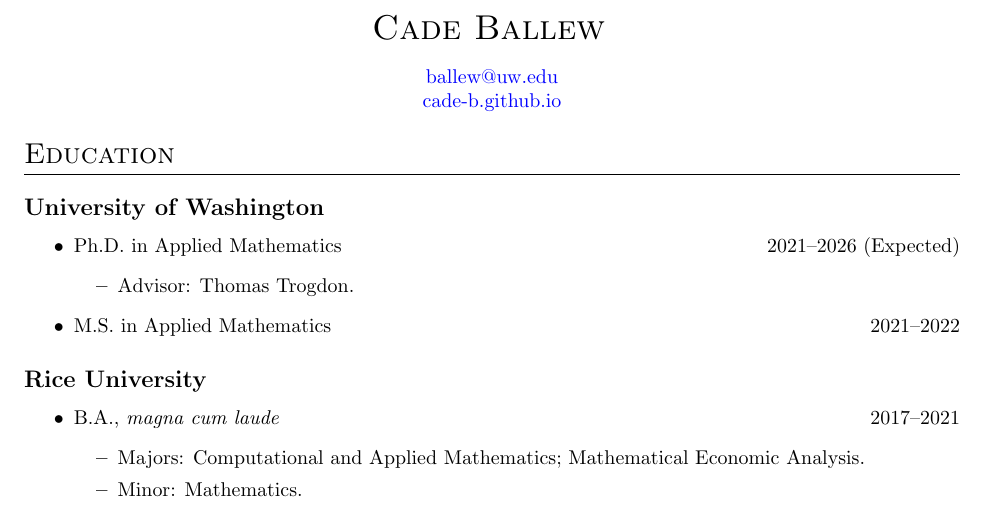
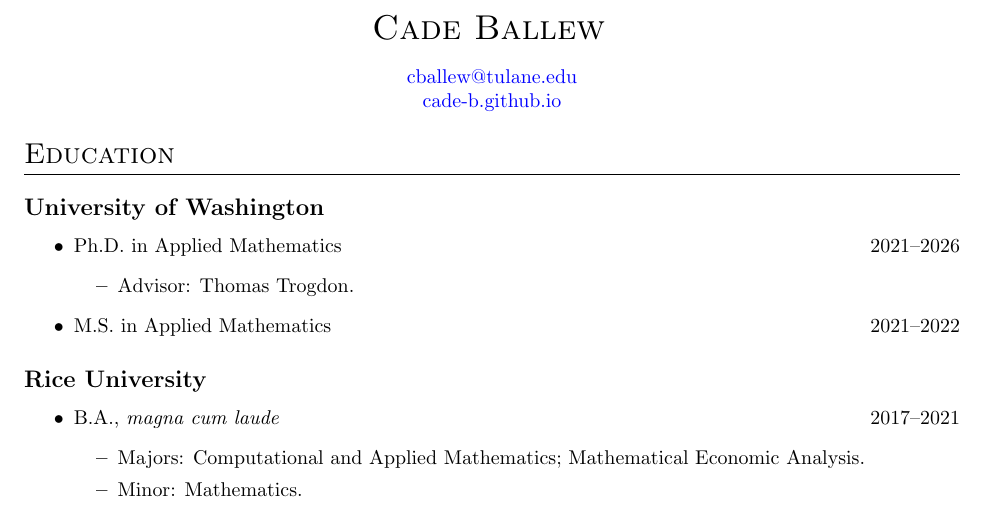
Before and after one commit to cade-b/cade-b.github.io, a LaTeX CV (cv.tex): part of page 1 of 3, cut so that both start at the same text. Compiled offline with pdfLaTeX.

Commit message:
new email

```diff
--- a/cv.tex
+++ b/cv.tex
@@ -19,7 +19,7 @@
 
     \begin{center} \name{Cade Ballew}
 
-\href{mailto:ballew@uw.edu}{ballew@uw.edu}
+\href{mailto:cballew@tulane.edu}{cballew@tulane.edu}
 
 {\href{https://cade-b.github.io/}{cade-b.github.io}}
 
@@ -32,7 +32,7 @@
 		\subsection{University of Washington}
 				\begin{itemize}
 					\item Ph.D. in Applied Mathematics \hfill
-						2021--2026 (Expected)
+						2021--2026
 					\begin{itemize}
 					\item Advisor: Thomas Trogdon.
 					\end{itemize}
```
Also changed, not shown: cv.pdf.
